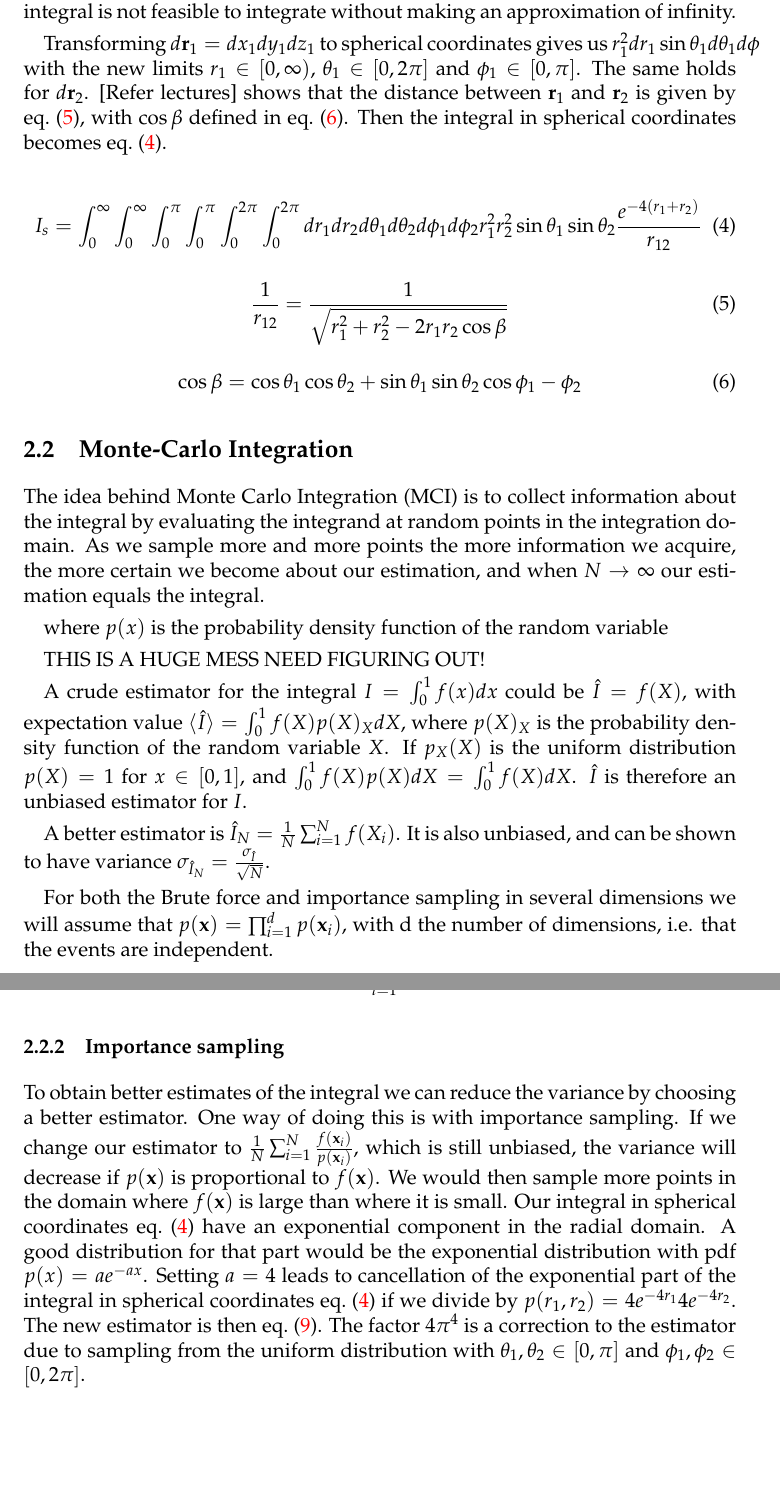
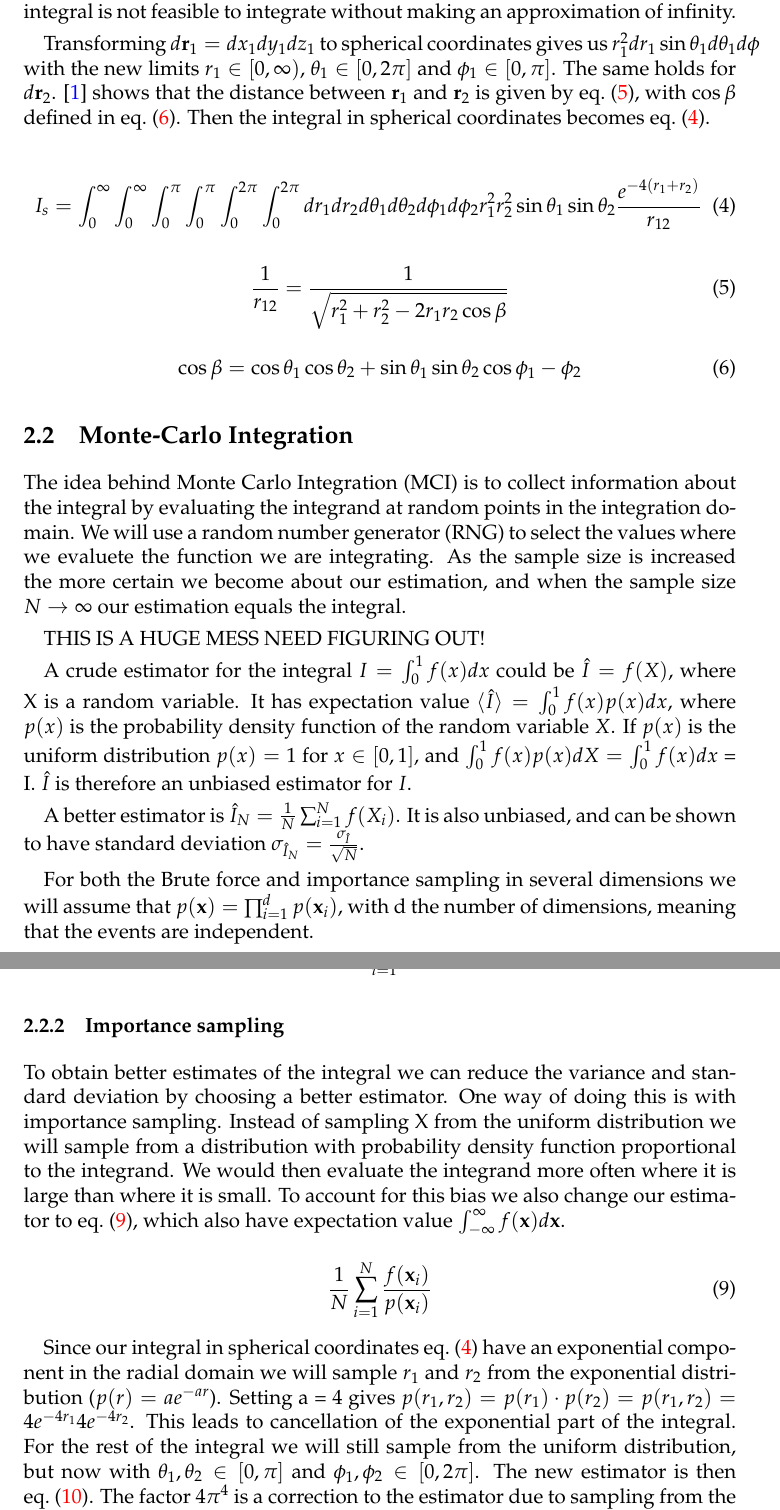
Before and after one commit to ejgal/FYS4150, a LaTeX document (Project3/latex/main.tex, which reads Project3/latex/methods.tex): two parts of pages 3 and 4 of 10 before the commit and two parts of pages 3 and 4 of 11 after it, joined at a grey line, cut so that both start at the same text, the shorter picture padded with empty space. Compiled offline with pdfLaTeX.

Commit message:
Start rewrite of MC methods

```diff
--- a/Project3/latex/methods.tex
+++ b/Project3/latex/methods.tex
@@ -30,7 +30,7 @@ this integral is not feasible to integrate without making an approximation of in
 Transforming $d\*r_1 = dx_1dy_1dz_1$ to spherical coordinates gives us
 $r_1^2 dr_1 \sin{\theta_1}d\theta_1 d\phi$ with the new limits $r_1 \in [0, \infty)$,
  $\theta_1 \in [0, 2\pi]$ and $\phi_1 \in [0,\pi]$. The same holds for $d\*r_2$.
-[Refer lectures] shows that the distance between $\*r_1$ and $\*r_2$ is given by
+\parencite{lectures} shows that the distance between $\*r_1$ and $\*r_2$ is given by
 \cref{eq:distance_spherical}, with $\cos{\beta}$ defined in \cref{eq:cos_beta}.
 Then the integral in spherical coordinates becomes \cref{eq:int_spherical}.
 
@@ -55,30 +55,29 @@ Then the integral in spherical coordinates becomes \cref{eq:int_spherical}.
 
 \subsection{Monte-Carlo Integration}
 
-The idea behind Monte Carlo Integration (MCI) is to collect information
-about the integral by evaluating the integrand
-at random points in the integration domain. As we sample more and more points
-the more information we acquire, the more certain we become about our
-estimation, and when $N \to \infty$ our estimation equals the integral.
-
-where $p(x)$ is the probability density function of the random variable
+The idea behind Monte Carlo Integration (MCI) is to collect information about
+the integral by evaluating the integrand at random points in the integration
+domain. We will use a random number generator (RNG) to select the values where
+we evaluete the function we are integrating. As the sample size is increased
+the more certain we become about our estimation, and when the sample size
+$N \to \infty$ our estimation equals the integral.
 
 THIS IS A HUGE MESS NEED FIGURING OUT!
 
 A crude estimator for the integral $ I = \int_{0}^{1} f(x)dx $ could be $
-\hat{I} = f(X)$, with expectation value $\braket{\hat{I}} = \int_{0}^{1}
-f(X)p(X)_XdX$, where $p(X)_X$ is the probability density function of the random
-variable $X$. If $p_X(X)$ is the uniform distribution $p(X) = 1$ for $x \in
-\brak{0,1}$, and $\int_{0}^{1} f(X)p(X) dX = \int_{0}^{1}f(X) dX$. $\hat{I}$ is
+\hat{I} = f(X)$, where X is a random variable. It has expectation value
+$\braket{\hat{I}} = \int_{0}^{1} f(x)p(x)dx$, where $p(x)$ is the probability
+density function of the random variable $X$. If $p(x)$ is the uniform distribution $p(x) = 1$ for $x \in
+\brak{0,1}$, and $\int_{0}^{1} f(x)p(x) dX = \int_{0}^{1}f(x) dx$ = I. $\hat{I}$ is
 therefore an unbiased estimator for $I$.
 
 A better estimator is $\hat{I}_N = \frac{1}{N}\sum_{i=1}^{N} f(X_i)$. It is also
-unbiased, and can be shown to have variance
+unbiased, and can be shown to have standard deviation
 $\sigma_{\hat{I}_N} = \frac{\sigma_{\hat{I}}}{\sqrt{N}}$.
 
 For both the Brute force and importance sampling in several dimensions we will
 assume that $p(\*x) = \prod_{i=1}^{d} p(\*x_i)$, with d the number of dimensions,
-i.e. that the events are independent.
+meaning that the events are independent.
 
 \subsubsection{Brute Force Monte-Carlo}
 
```
Also changed, not shown: Project3/latex/methods.tex (47 more changed lines).
